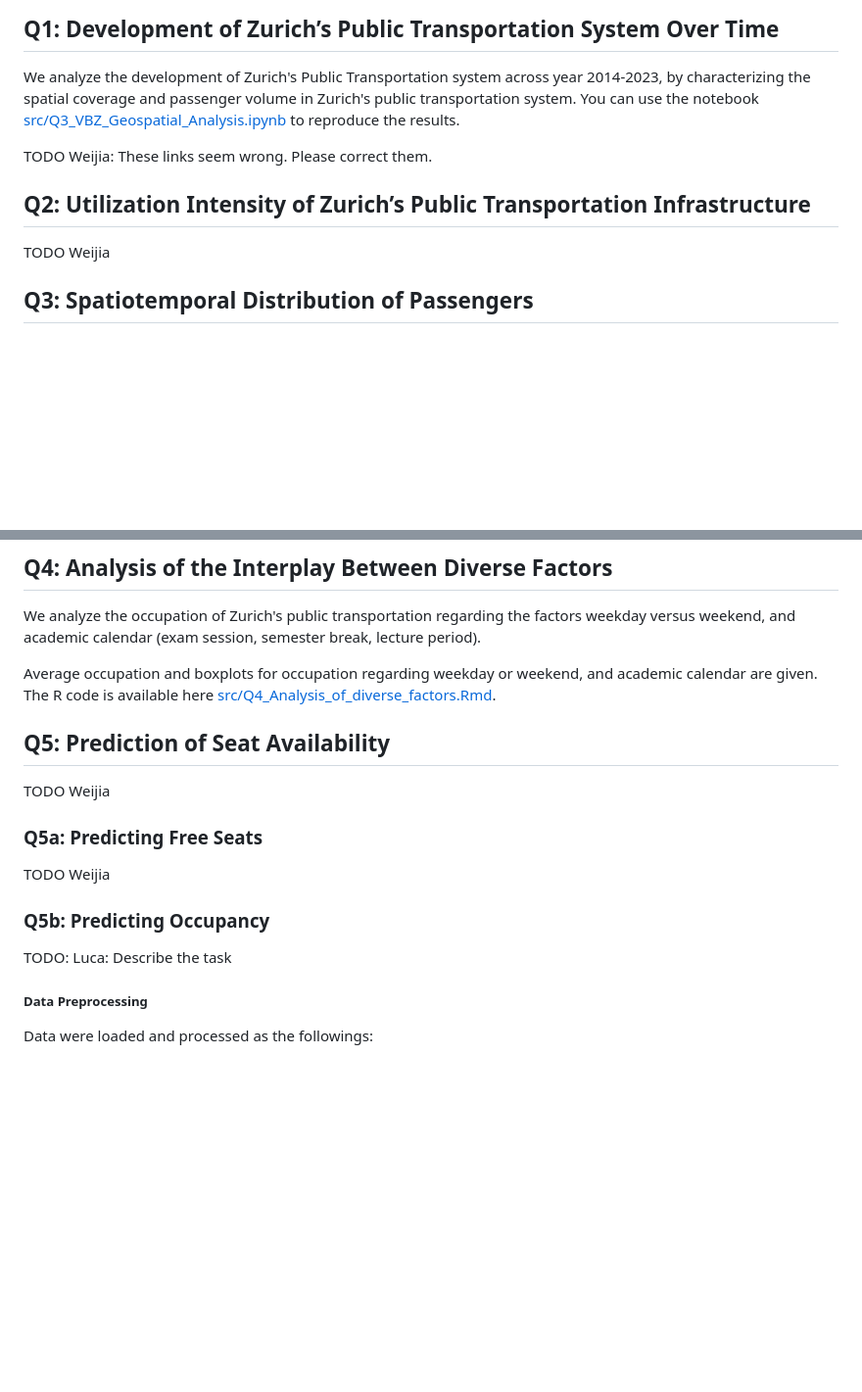
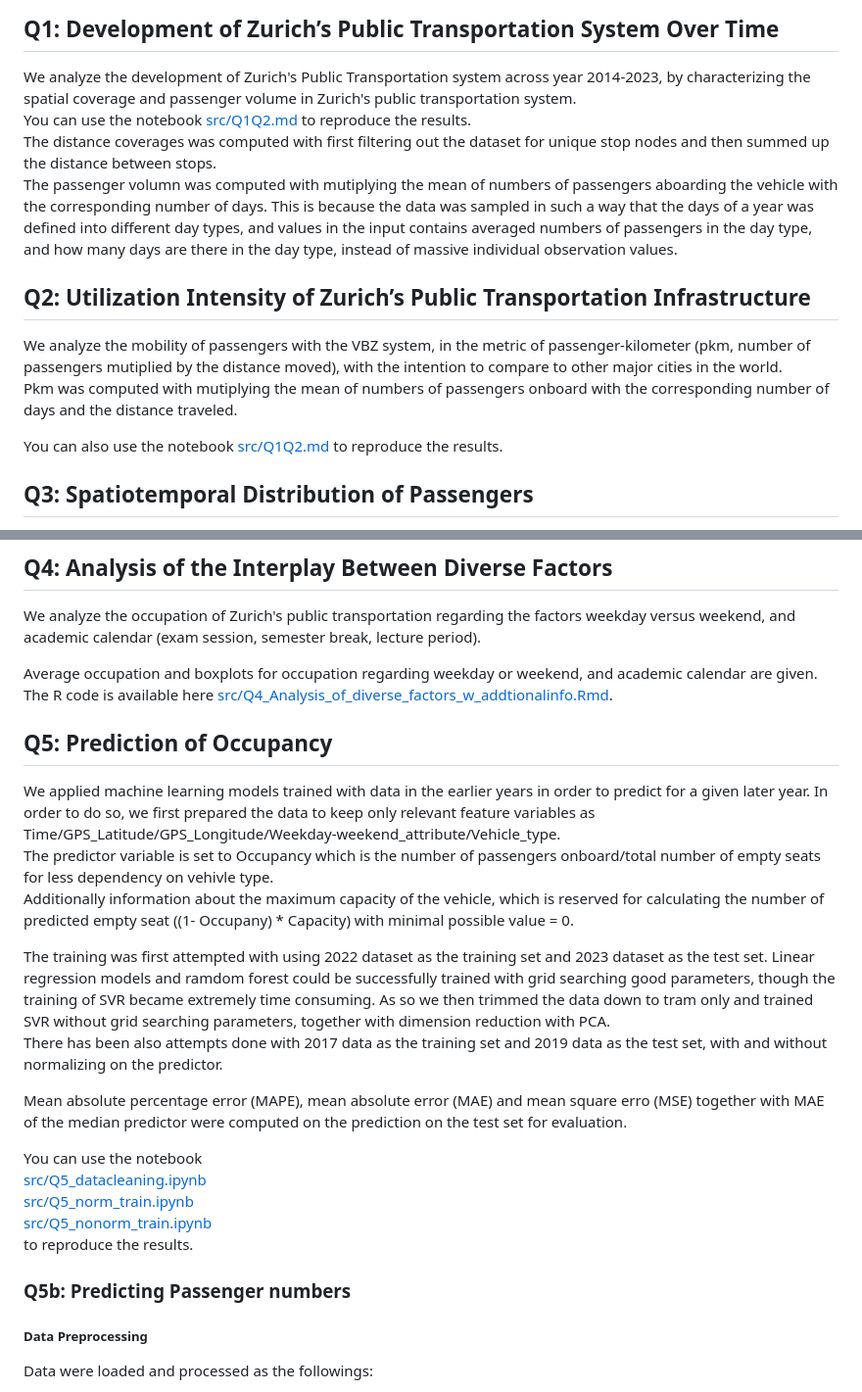
Before and after one commit to Chocobosaurus/uzh-data-science-project, a Markdown page: README.md, 2 parts joined by grey strips. Shown: that part at 98% size. Drawn GitHub-style; blank space fills up the shorter version.

```diff
--- a/README.md
+++ b/README.md
@@ -24,14 +24,18 @@ We provide snapshots of the data in the `data/` folder that allow reproducing th
 ## Q1: Development of Zurich’s Public Transportation System Over Time
 
 We analyze the development of Zurich's Public Transportation system across year 2014-2023, by characterizing the spatial coverage and
-passenger volume in Zurich's public transportation system.
-You can use the notebook [src/Q3_VBZ_Geospatial_Analysis.ipynb](./src/Q3_VBZ_Geospatial_Analysis.ipynb) to reproduce the results.
-
-TODO Weijia: These links seem wrong. Please correct them.
+passenger volume in Zurich's public transportation system. <br>
+You can use the notebook [src/Q1Q2.md](./src/Q1Q2.md) to reproduce the results. <br>
+The distance coverages was computed with first filtering out the dataset for unique stop nodes and then summed up the distance between stops. <br>
+The passenger volumn was computed with mutiplying the mean of numbers of passengers aboarding the vehicle with the corresponding number of days. This is because the data was sampled in such a way that the days of a year was defined into different day types, and values in the input contains averaged numbers of passengers in the day type, and how many days are there in the day type, instead of massive individual observation values.
 
 ## Q2: Utilization Intensity of Zurich’s Public Transportation Infrastructure
 
-TODO Weijia
+We analyze the mobility of passengers with the VBZ system, in the metric of passenger-kilometer (pkm, number of passengers mutiplied by the distance moved), with the intention to compare to other major cities in the world.<br>
+Pkm was computed with mutiplying the mean of numbers of passengers onboard with the corresponding number of days and the distance traveled.
+
+You can also use the notebook [src/Q1Q2.md](./src/Q1Q2.md) to reproduce the results.
+
 
 ## Q3: Spatiotemporal Distribution of Passengers
 
@@ -49,20 +53,27 @@ The maps are available as html in the [docs/static/maps](./docs/static/maps) fol
 
 We analyze the occupation of Zurich's public transportation regarding the factors weekday versus weekend, and academic calendar (exam session, semester break, lecture period).
 
-Average occupation and boxplots for occupation regarding weekday or weekend, and academic calendar are given. The R code is available here [src/Q4_Analysis_of_diverse_factors.Rmd](./src/Q4_Analysis_of_diverse_factors.Rmd).
+Average occupation and boxplots for occupation regarding weekday or weekend, and academic calendar are given. The R code is available here [src/Q4_Analysis_of_diverse_factors_w_addtionalinfo.Rmd](./src/Q4_Analysis_of_diverse_factors_w_addtionalinfo.md).
 
 
-## Q5: Prediction of Seat Availability
+## Q5: Prediction of Occupancy
 
-TODO Weijia
+We applied machine learning models trained with data in the earlier years in order to predict for a given later year. In order to do so, we first prepared the data to keep only relevant feature variables as Time/GPS_Latitude/GPS_Longitude/Weekday-weekend_attribute/Vehicle_type.<br>
+The predictor variable is set to Occupancy which is the number of passengers onboard/total number of empty seats for less dependency on vehivle type.<br>
+Additionally information about the maximum capacity of the vehicle, which is reserved for calculating the number of predicted empty seat ((1- Occupany) * Capacity) with minimal possible value = 0.<br>
 
-### Q5a: Predicting Free Seats
+The training was first attempted with using 2022 dataset as the training set and 2023 dataset as the test set. Linear regression models and ramdom forest could be successfully trained with grid searching good parameters, though the training of SVR became extremely time consuming. As so we then trimmed the data down to tram only and trained SVR without grid searching parameters, together with dimension reduction with PCA.<br>
+There has been also attempts done with 2017 data as the training set and 2019 data as the test set, with and without normalizing on the predictor.<br>
 
-TODO Weijia
+Mean absolute percentage error (MAPE), mean absolute error (MAE) and mean square erro (MSE) together with MAE of the median predictor were computed on the prediction on the test set for evaluation.<br>
 
-### Q5b: Predicting Occupancy
+You can use the notebook<br>
+[src/Q5_datacleaning.ipynb](./src/Q5_datacleaning.ipynb) <br>
+[src/Q5_norm_train.ipynb](./src/Q5_norm_train.ipynb) <br>
+[src/Q5_nonorm_train.ipynb](./src/Q5_nonorm_train.ipynb) <br>
+to reproduce the results.
 
-TODO: Luca: Describe the task
+### Q5b: Predicting Passenger numbers
 
 ##### Data Preprocessing
 
```
